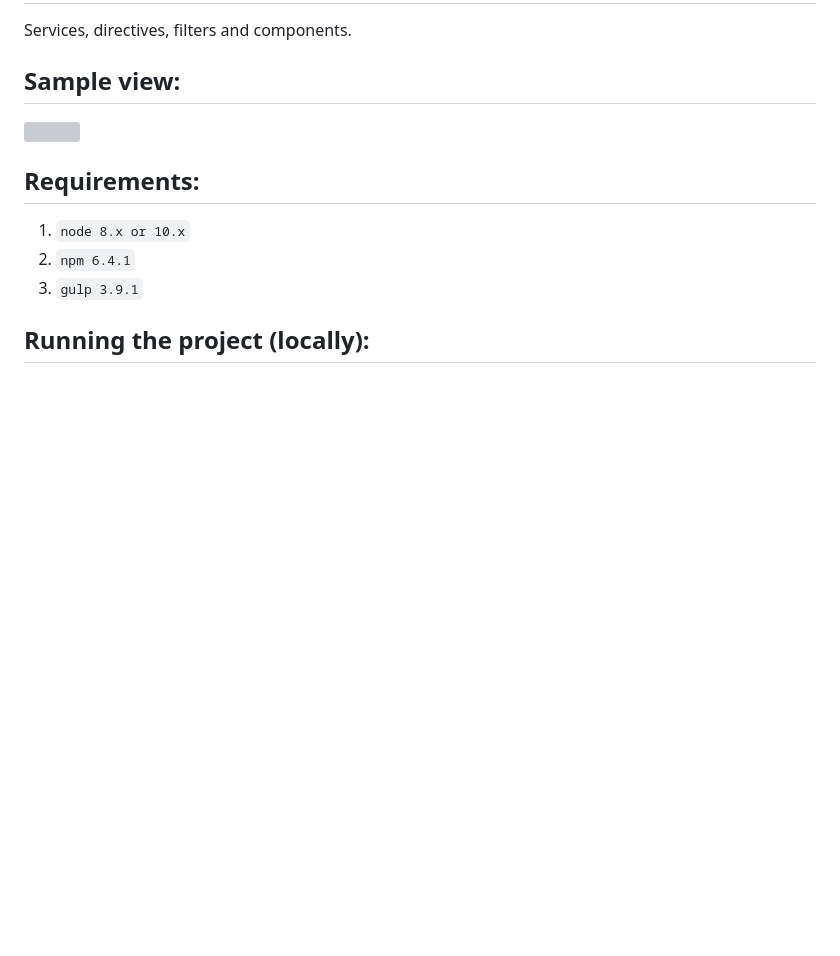
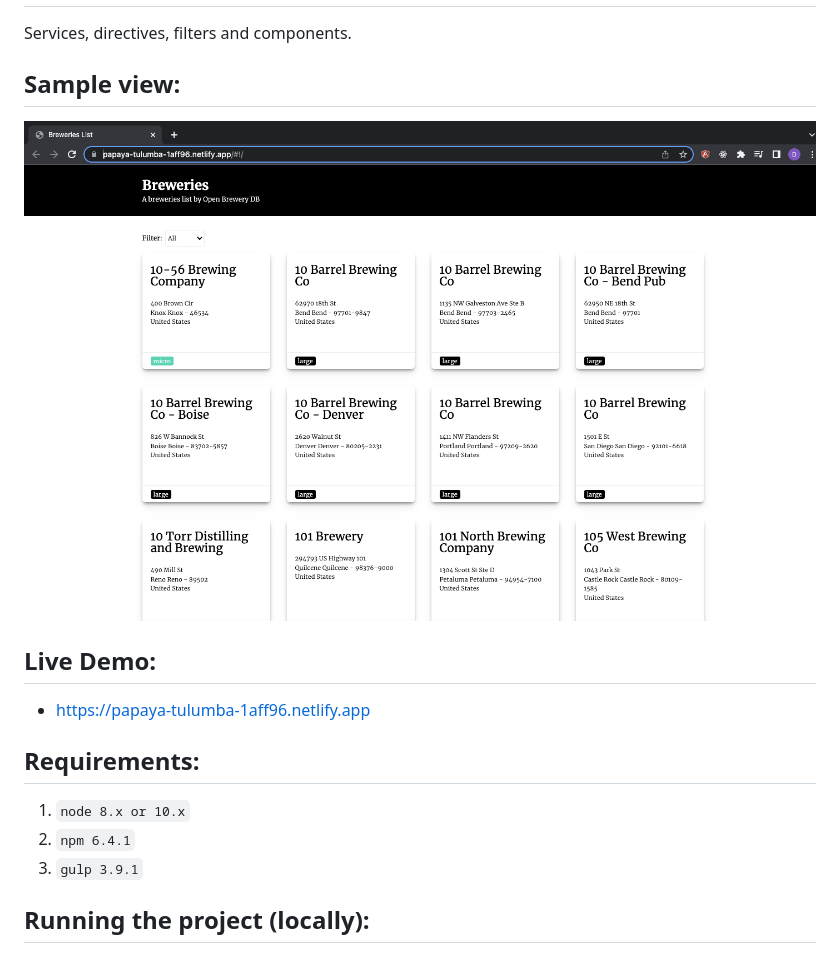
Before and after one commit to damasiomg/breweries-list, a Markdown page: README.md, the part around the change. Rendered like a GitHub page; pictures changed too: breweries-list.png (added); blank space fills up the shorter version; grey boxes are pictures that could not be loaded.

Commit message:
add live demo and deploy

```diff
--- a/README.md
+++ b/README.md
@@ -9,6 +9,9 @@ Services, directives, filters and components.
 ## Sample view:
 ![](breweries-list.png)
 
+## Live Demo:
+* https://papaya-tulumba-1aff96.netlify.app
+
 ## Requirements:
 1. `node 8.x or 10.x`
 2. `npm 6.4.1`
```
